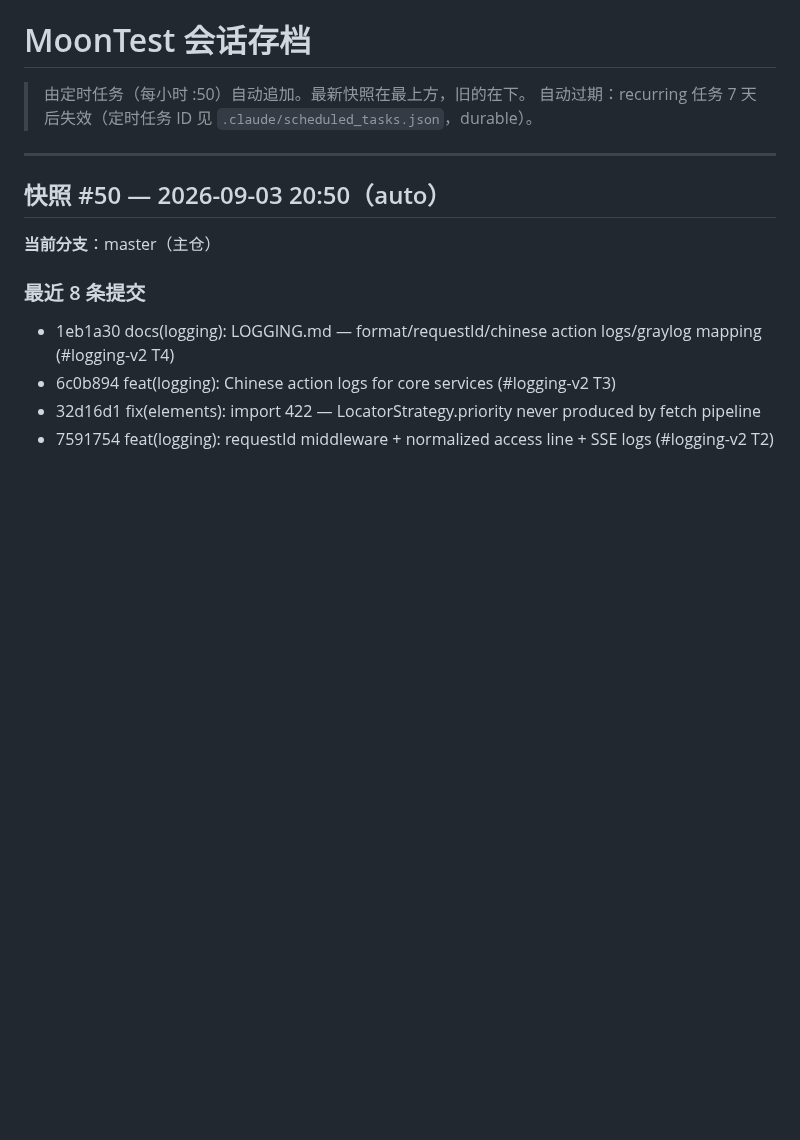
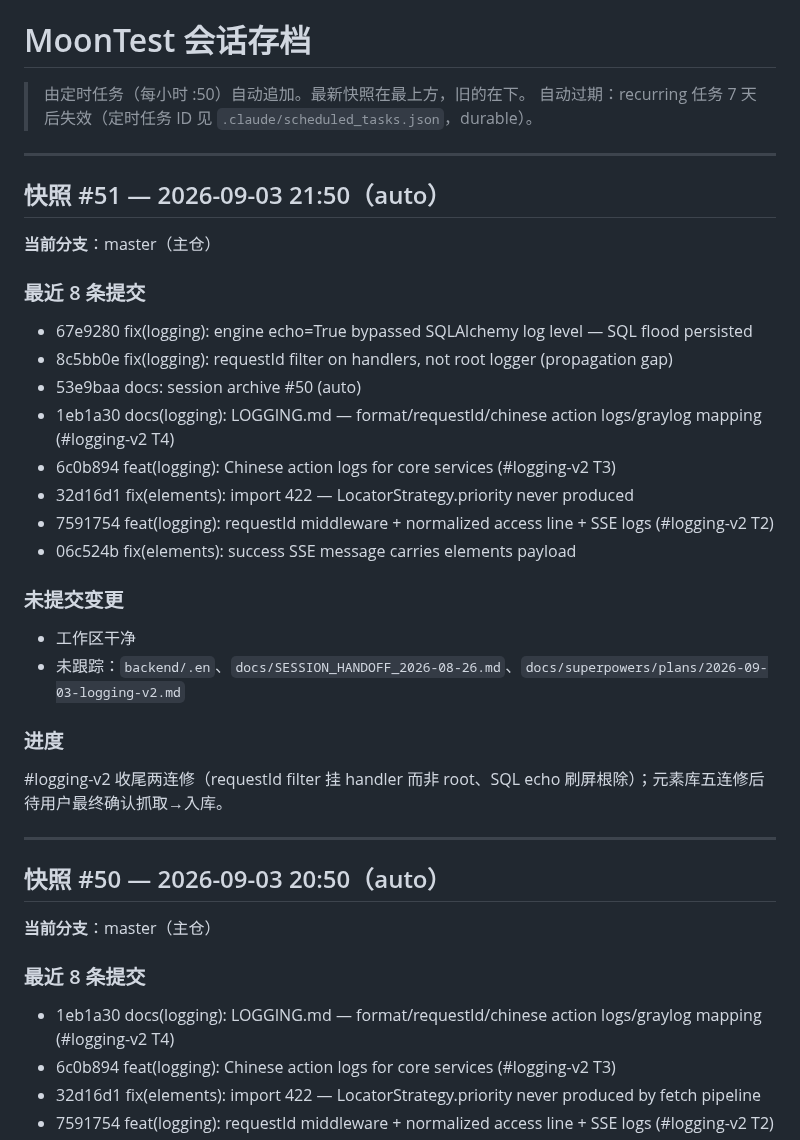
Before and after one commit to moon136lf/testhub_platform-main, a Markdown page: docs/SESSION_ARCHIVE.md, the part around the change. GitHub-like rendering; blank space fills up the shorter version.

Commit message:
docs: session archive #51 (auto)

```diff
--- a/docs/SESSION_ARCHIVE.md
+++ b/docs/SESSION_ARCHIVE.md
@@ -2,6 +2,29 @@
 
 > 由定时任务（每小时 :50）自动追加。最新快照在最上方，旧的在下。
 > 自动过期：recurring 任务 7 天后失效（定时任务 ID 见 `.claude/scheduled_tasks.json`，durable）。
+
+---
+
+## 快照 #51 — 2026-09-03 21:50（auto）
+
+**当前分支**：master（主仓）
+
+### 最近 8 条提交
+- 67e9280 fix(logging): engine echo=True bypassed SQLAlchemy log level — SQL flood persisted
+- 8c5bb0e fix(logging): requestId filter on handlers, not root logger (propagation gap)
+- 53e9baa docs: session archive #50 (auto)
+- 1eb1a30 docs(logging): LOGGING.md — format/requestId/chinese action logs/graylog mapping (#logging-v2 T4)
+- 6c0b894 feat(logging): Chinese action logs for core services (#logging-v2 T3)
+- 32d16d1 fix(elements): import 422 — LocatorStrategy.priority never produced
+- 7591754 feat(logging): requestId middleware + normalized access line + SSE logs (#logging-v2 T2)
+- 06c524b fix(elements): success SSE message carries elements payload
+
+### 未提交变更
+- 工作区干净
+- 未跟踪：`backend/.en`、`docs/SESSION_HANDOFF_2026-08-26.md`、`docs/superpowers/plans/2026-09-03-logging-v2.md`
+
+### 进度
+#logging-v2 收尾两连修（requestId filter 挂 handler 而非 root、SQL echo 刷屏根除）；元素库五连修后待用户最终确认抓取→入库。
 
 ---
 
```
